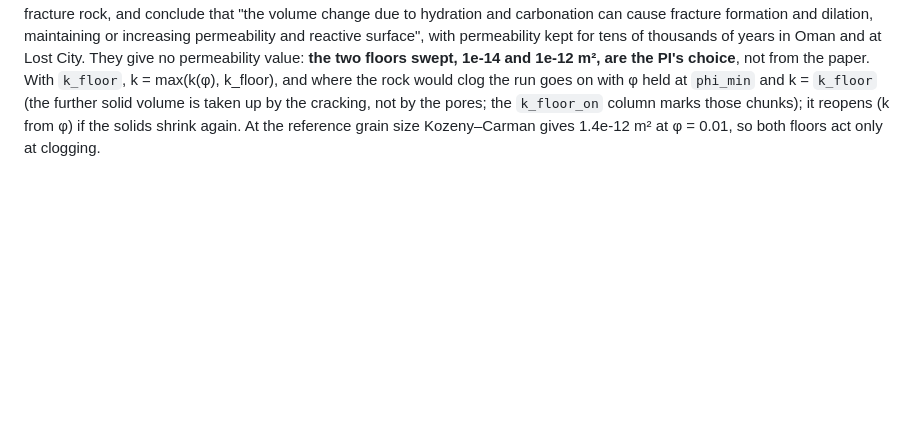
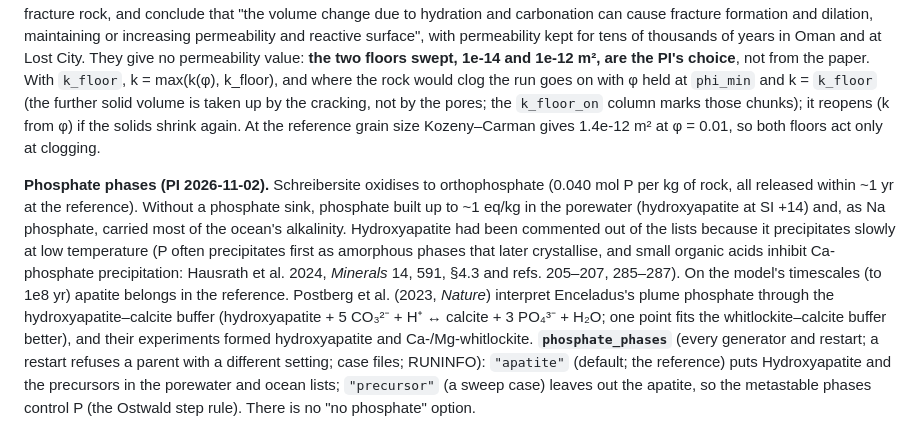
Before and after one commit to mmelwani/ENTICES, a Markdown page: README.md, the part around one of its changes. Drawn GitHub-style; blank space fills up the shorter version.

Commit message:
README: phosphate phases (section 6): the kinetic argument, the buffer, the database spread, the validation table, temperatures
Co-Authored-By: Claude Opus 5.5 <noreply@anthropic.com>

```diff
--- a/README.md
+++ b/README.md
@@ -754,3 +754,17 @@ further solid volume is taken up by the cracking, not by the pores; the `k_floor
 chunks); it reopens (k from φ) if the solids shrink again. At the reference grain size Kozeny–Carman gives
 1.4e-12 m² at φ = 0.01, so both floors act only at clogging.
 
+**Phosphate phases (PI 2026-11-02).** Schreibersite oxidises to orthophosphate (0.040 mol P per kg of
+rock, all released within ~1 yr at the reference). Without a phosphate sink, phosphate built up to ~1 eq/kg
+in the porewater (hydroxyapatite at SI +14) and, as Na phosphate, carried most of the ocean's alkalinity.
+Hydroxyapatite had been commented out of the lists because it precipitates slowly at low temperature
+(P often precipitates first as amorphous phases that later crystallise, and small organic acids inhibit
+Ca-phosphate precipitation: Hausrath et al. 2024, *Minerals* 14, 591, §4.3 and refs. 205–207, 285–287). On
+the model's timescales (to 1e8 yr) apatite belongs in the reference. Postberg et al. (2023, *Nature*)
+interpret Enceladus's plume phosphate through the hydroxyapatite–calcite buffer (hydroxyapatite + 5 CO₃²⁻ +
+H⁺ ↔ calcite + 3 PO₄³⁻ + H₂O; one point fits the whitlockite–calcite buffer better), and their experiments
+formed hydroxyapatite and Ca-/Mg-whitlockite. **`phosphate_phases`** (every generator and restart; a restart
+refuses a parent with a different setting; case files; RUNINFO): `"apatite"` (default; the reference) puts
+Hydroxyapatite and the precursors in the porewater and ocean lists; `"precursor"` (a sweep case) leaves out
+the apatite, so the metastable phases control P (the Ostwald step rule). There is no "no phosphate" option.
+
```
Also changed, not shown: other parts of README.md (+44 -0 lines).
